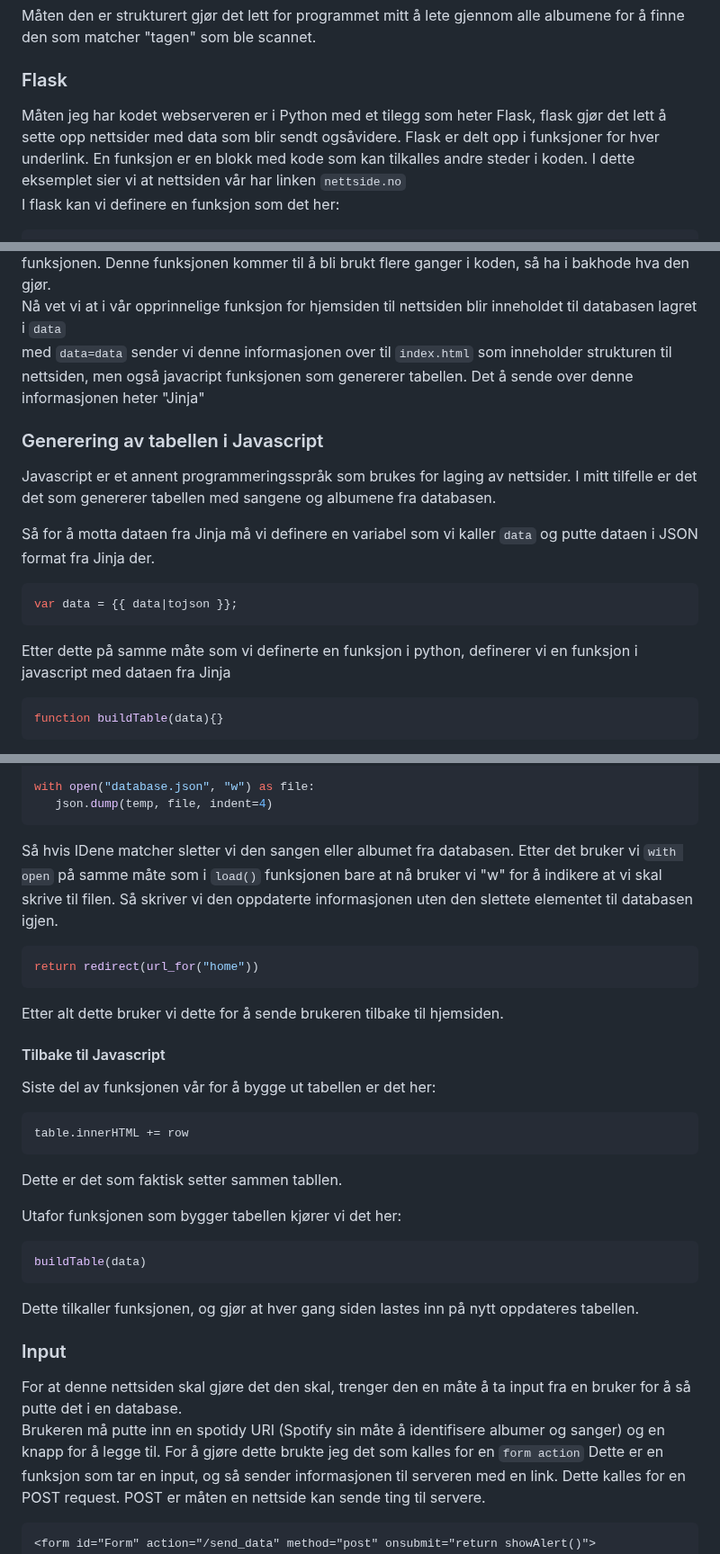
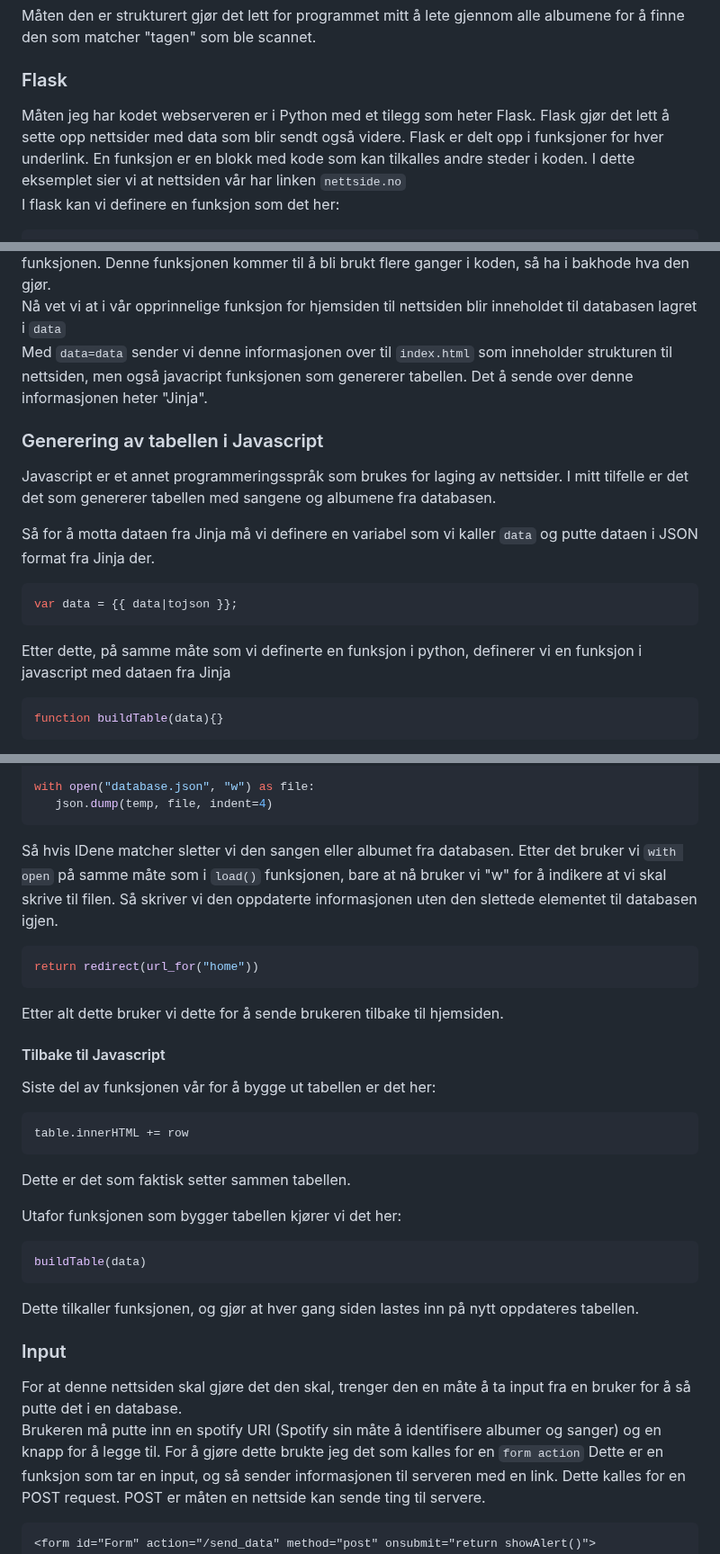
Before and after one commit to simen64/Design-og-redesign, a Markdown page: NFC-musikkspiller /README.md, 3 parts joined by grey strips. Shown at 90% size. GitHub-like rendering.

Commit message:
skrivefeil og slikt

````diff
--- a/NFC-musikkspiller /README.md
+++ b/NFC-musikkspiller /README.md
@@ -230,7 +230,7 @@ Måten den er strukturert gjør det lett for programmet mitt å lete gjennom all
 
 ### Flask
 
-Måten jeg har kodet webserveren er i Python med et tilegg som heter Flask, flask gjør det lett å sette opp nettsider med data som blir sendt ogsåvidere.
+Måten jeg har kodet webserveren er i Python med et tilegg som heter Flask. Flask gjør det lett å sette opp nettsider med data som blir sendt også videre.
 Flask er delt opp i funksjoner for hver underlink. En funksjon er en blokk med kode som kan tilkalles andre steder i koden.
 I dette eksemplet sier vi at nettsiden vår har linken `nettside.no`
 I flask kan vi definere en funksjon som det her:
@@ -274,11 +274,11 @@ def load():
 Funksjonen er ganske lett. Den åpner opp filen `database.json` og leser den (derfor er "r" der) dette puttes i variablen `file`
 så returnerer vi inneholdet til databasen til det som opprinnelig tilkalte funksjonen. Denne funksjonen kommer til å bli brukt flere ganger i koden, så ha i bakhode hva den gjør.
 Nå vet vi at i vår opprinnelige funksjon for hjemsiden til nettsiden blir inneholdet til databasen lagret i `data`
-med `data=data` sender vi denne informasjonen over til `index.html` som inneholder strukturen til nettsiden, men også javacript funksjonen som genererer tabellen. Det å sende over denne informasjonen heter "Jinja"
+Med `data=data` sender vi denne informasjonen over til `index.html` som inneholder strukturen til nettsiden, men også javacript funksjonen som genererer tabellen. Det å sende over denne informasjonen heter "Jinja".
 
 ### Generering av tabellen i Javascript
 
-Javascript er et annent programmeringsspråk som brukes for laging av nettsider. I mitt tilfelle er det det som genererer tabellen med sangene og albumene fra databasen.
+Javascript er et annet programmeringsspråk som brukes for laging av nettsider. I mitt tilfelle er det det som genererer tabellen med sangene og albumene fra databasen.
 
 Så for å motta dataen fra Jinja må vi definere en variabel som vi kaller `data` og putte dataen i JSON format fra Jinja der.
 
@@ -286,7 +286,7 @@ Så for å motta dataen fra Jinja må vi definere en variabel som vi kaller `dat
 var data = {{ data|tojson }};
 ```
 
-Etter dette på samme måte som vi definerte en funksjon i python, definerer vi en funksjon i javascript med dataen fra Jinja
+Etter dette, på samme måte som vi definerte en funksjon i python, definerer vi en funksjon i javascript med dataen fra Jinja
 
 ```js
 function buildTable(data){}
@@ -414,7 +414,7 @@ temp.remove(item)
 with open("database.json", "w") as file:
    json.dump(temp, file, indent=4)
 ```
-Så hvis IDene matcher sletter vi den sangen eller albumet fra databasen. Etter det bruker vi `with open` på samme måte som i `load()` funksjonen bare at nå bruker vi "w" for å indikere at vi skal skrive til filen. Så skriver vi den oppdaterte informasjonen uten den slettete elementet til databasen igjen.
+Så hvis IDene matcher sletter vi den sangen eller albumet fra databasen. Etter det bruker vi `with open` på samme måte som i `load()` funksjonen, bare at nå bruker vi "w" for å indikere at vi skal skrive til filen. Så skriver vi den oppdaterte informasjonen uten den slettede elementet til databasen igjen.
 ```python
 return redirect(url_for("home"))
 ```
@@ -426,7 +426,7 @@ Siste del av funksjonen vår for å bygge ut tabellen er det her:
 ```js
 table.innerHTML += row
 ```
-Dette er det som faktisk setter sammen tabllen.
+Dette er det som faktisk setter sammen tabellen.
 
 Utafor funksjonen som bygger tabellen kjører vi det her:
 ```js
@@ -437,7 +437,7 @@ Dette tilkaller funksjonen, og gjør at hver gang siden lastes inn på nytt oppd
 ### Input
 
 For at denne nettsiden skal gjøre det den skal, trenger den en måte å ta input fra en bruker for å så putte det i en database.
-Brukeren må putte inn en spotidy URI (Spotify sin måte å identifisere albumer og sanger) og en knapp for å legge til.
+Brukeren må putte inn en spotify URI (Spotify sin måte å identifisere albumer og sanger) og en knapp for å legge til.
 For å gjøre dette brukte jeg det som kalles for en `form action` Dette er en funksjon som tar en input, og så sender informasjonen til serveren med en link. Dette kalles for en POST request. POST er måten en nettside kan sende ting til servere.
 
 ```html
````
Also changed, not shown: other parts of NFC-musikkspiller /README.md (+25 -15 lines).
